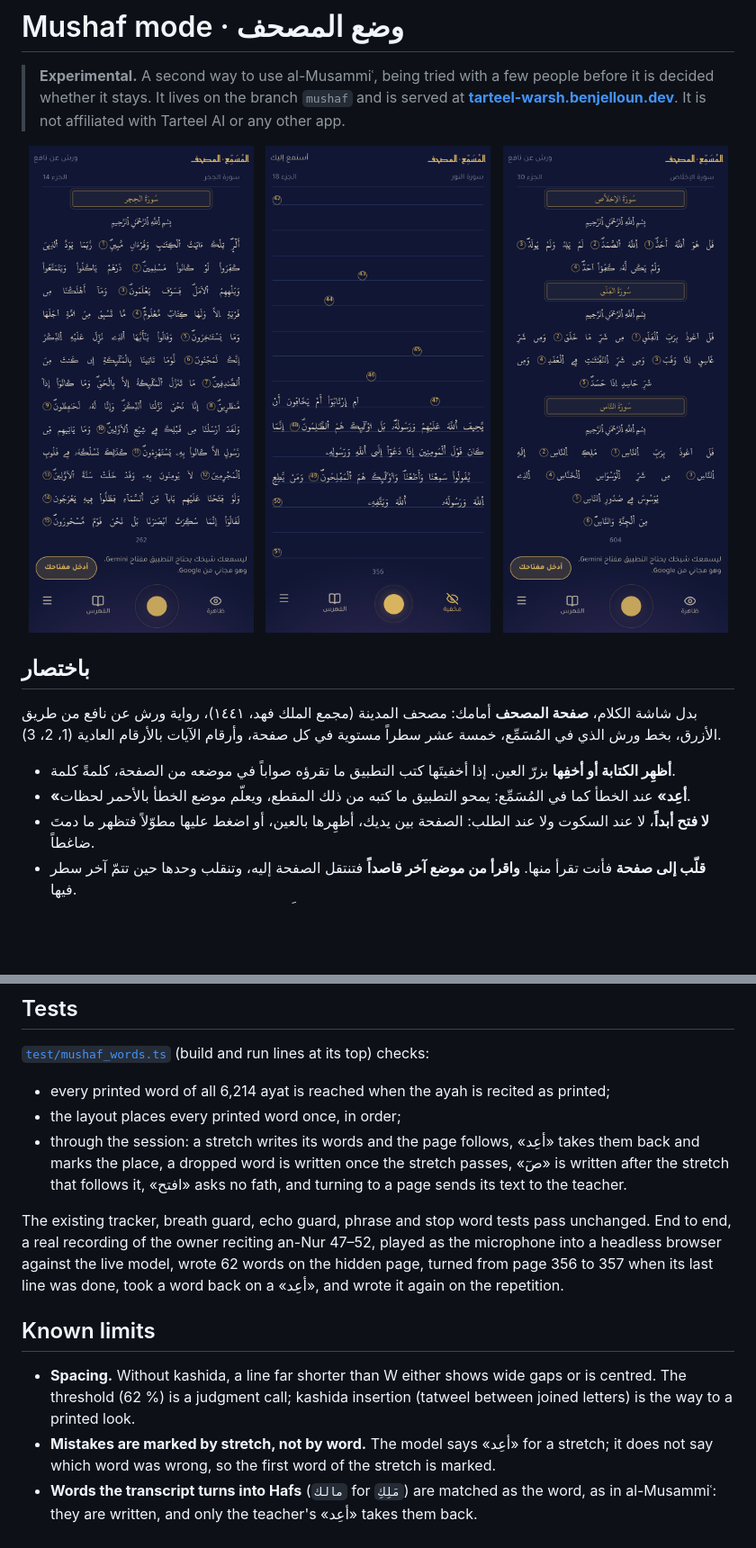
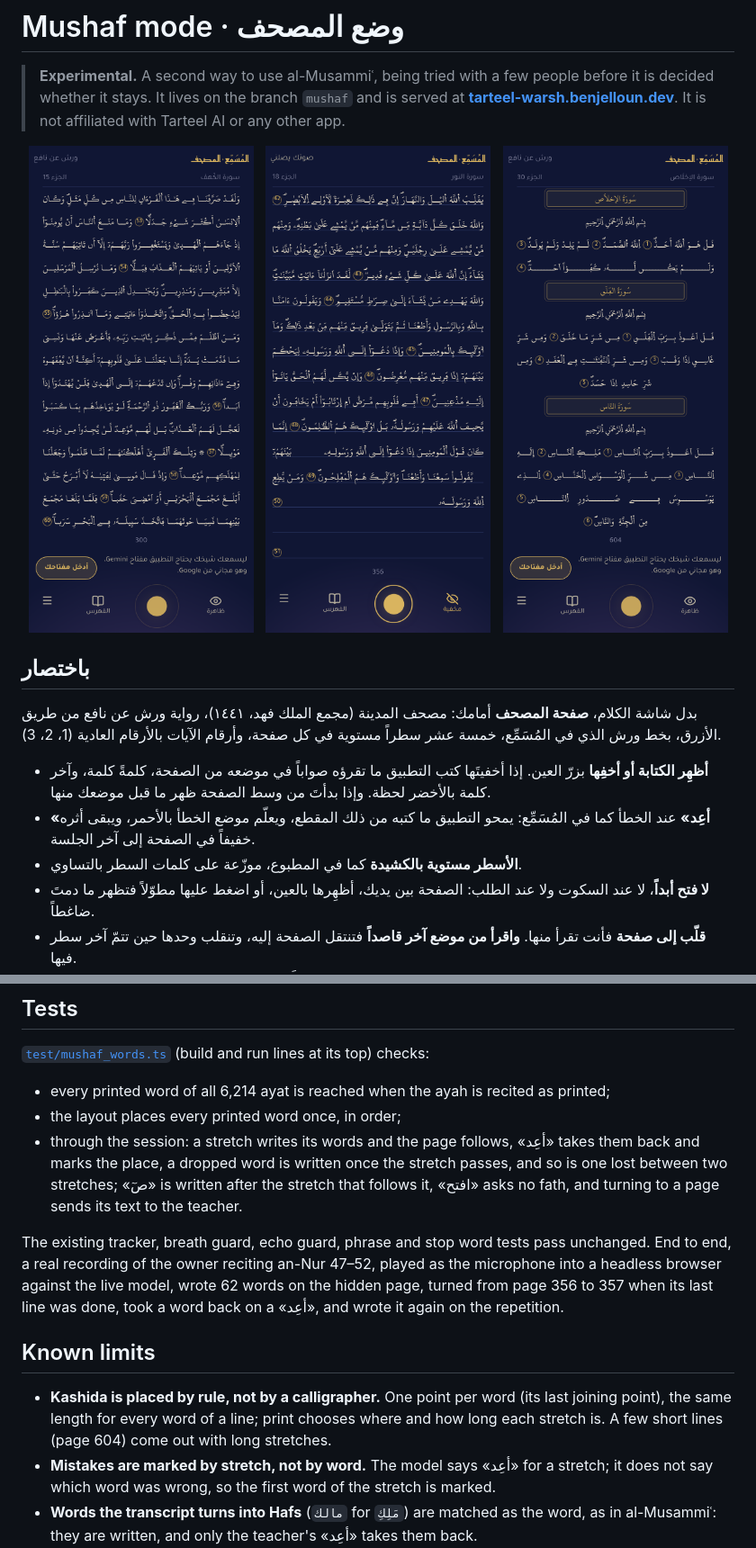
Before and after one commit to kmbenjel/musammi, a Markdown page: docs/mushaf-mode.md, 2 parts joined by grey strips. Shown at 90% size. Drawn GitHub-style; pictures changed too: docs/mushaf-604.png, docs/mushaf-hidden.png, docs/mushaf.png; blank space fills up the shorter version.

```diff
--- a/docs/mushaf-mode.md
+++ b/docs/mushaf-mode.md
@@ -18,8 +18,9 @@
 
 بدل شاشة الكلام، **صفحة المصحف** أمامك: مصحف المدينة (مجمع الملك فهد، ١٤٤١)، رواية ورش عن نافع من طريق الأزرق، بخط ورش الذي في المُسَمِّع، خمسة عشر سطراً مستوية في كل صفحة، وأرقام الآيات بالأرقام العادية (1، 2، 3).
 
-- **أظهِر الكتابة أو أخفِها** بزرّ العين. إذا أخفيتَها كتب التطبيق ما تقرؤه صواباً في موضعه من الصفحة، كلمةً كلمة.
-- **«أعِد»** عند الخطأ كما في المُسَمِّع: يمحو التطبيق ما كتبه من ذلك المقطع، ويعلّم موضع الخطأ بالأحمر لحظات.
+- **أظهِر الكتابة أو أخفِها** بزرّ العين. إذا أخفيتَها كتب التطبيق ما تقرؤه صواباً في موضعه من الصفحة، كلمةً كلمة، وآخر كلمة بالأخضر لحظة. وإذا بدأتَ من وسط الصفحة ظهر ما قبل موضعك منها.
+- **«أعِد»** عند الخطأ كما في المُسَمِّع: يمحو التطبيق ما كتبه من ذلك المقطع، ويعلّم موضع الخطأ بالأحمر، ويبقى أثره خفيفاً في الصفحة إلى آخر الجلسة.
+- **الأسطر مستوية بالكشيدة** كما في المطبوع، موزّعة على كلمات السطر بالتساوي.
 - **لا فتح أبداً**، لا عند السكوت ولا عند الطلب: الصفحة بين يديك، أظهِرها بالعين، أو اضغط عليها مطوّلاً فتظهر ما دمتَ ضاغطاً.
 - **قلّب إلى صفحة** فأنت تقرأ منها. **واقرأ من موضع آخر قاصداً** فتنتقل الصفحة إليه، وتنقلب وحدها حين تتمّ آخر سطر فيها.
 - **«أسمعني…»** يتلو العيون الكوشي، فتنتقل الصفحة إلى موضعه ظاهرةً، وتُعلَّم الكلمة التي يتلوها، ثم تعود الكتابة كما كانت.
@@ -157,7 +171,8 @@ npx wrangler secret put GUEST_KEYS --env mushaf     # or scripts/guest_keys.mjs
 - every printed word of all 6,214 ayat is reached when the ayah is recited as printed;
 - the layout places every printed word once, in order;
 - through the session: a stretch writes its words and the page follows, «أعِد» takes them back and marks the place,
-  a dropped word is written once the stretch passes, «صٓ» is written after the stretch that follows it, «افتح» asks
+  a dropped word is written once the stretch passes, and so is one lost between two stretches; «صٓ» is written after
+  the stretch that follows it, «افتح» asks
   no fath, and turning to a page sends its text to the teacher.
 
 The existing tracker, breath guard, echo guard, phrase and stop word tests pass unchanged. End to end, a real
@@ -167,8 +182,9 @@ on a «أعِد», and wrote it again on the repetition.
 
 ## Known limits
 
-- **Spacing.** Without kashida, a line far shorter than W either shows wide gaps or is centred. The threshold
-  (62 %) is a judgment call; kashida insertion (tatweel between joined letters) is the way to a printed look.
+- **Kashida is placed by rule, not by a calligrapher.** One point per word (its last joining point), the same
+  length for every word of a line; print chooses where and how long each stretch is. A few short lines (page 604)
+  come out with long stretches.
 - **Mistakes are marked by stretch, not by word.** The model says «أعِد» for a stretch; it does not say which word
   was wrong, so the first word of the stretch is marked.
 - **Words the transcript turns into Hafs** (`مالك` for `مَلِكِ`) are matched as the word, as in al-Musammiʿ: they
```
Also changed, not shown: other parts of docs/mushaf-mode.md (+27 -14 lines), README.md (+1 -1 lines), 8 other files.
